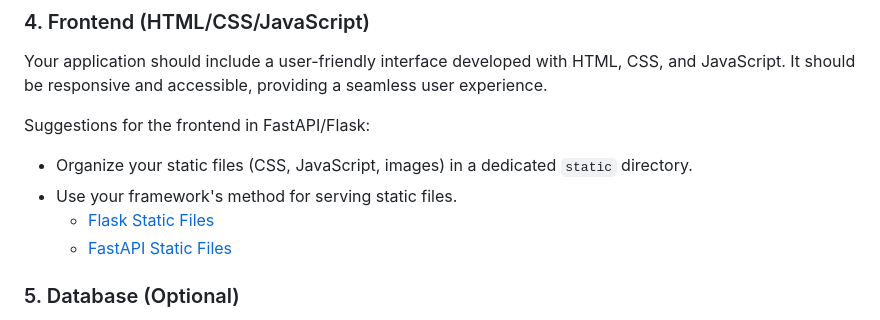
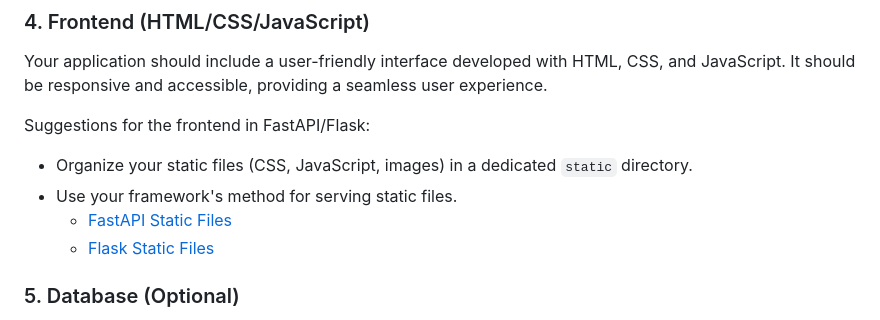
Before and after one commit to OIM3600/resources, a Markdown page: hw/project.md, the part around one of its changes. Rendered like a GitHub page.

```diff
--- a/hw/project.md
+++ b/hw/project.md
@@ -104,8 +104,8 @@ Suggestions for the frontend in FastAPI/Flask:
 
 - Organize your static files (CSS, JavaScript, images) in a dedicated `static` directory.
 - Use your framework's method for serving static files.
+  - [FastAPI Static Files](https://fastapi.tiangolo.com/tutorial/static-files/)
   - [Flask Static Files](https://flask.palletsprojects.com/en/3.0.x/quickstart/#static-files)
-  - [FastAPI Static Files](https://fastapi.tiangolo.com/tutorial/static-files/)
 
 ### 5. Database (Optional)
 
```
Also changed, not shown: other parts of hw/project.md (+2 -2 lines).
